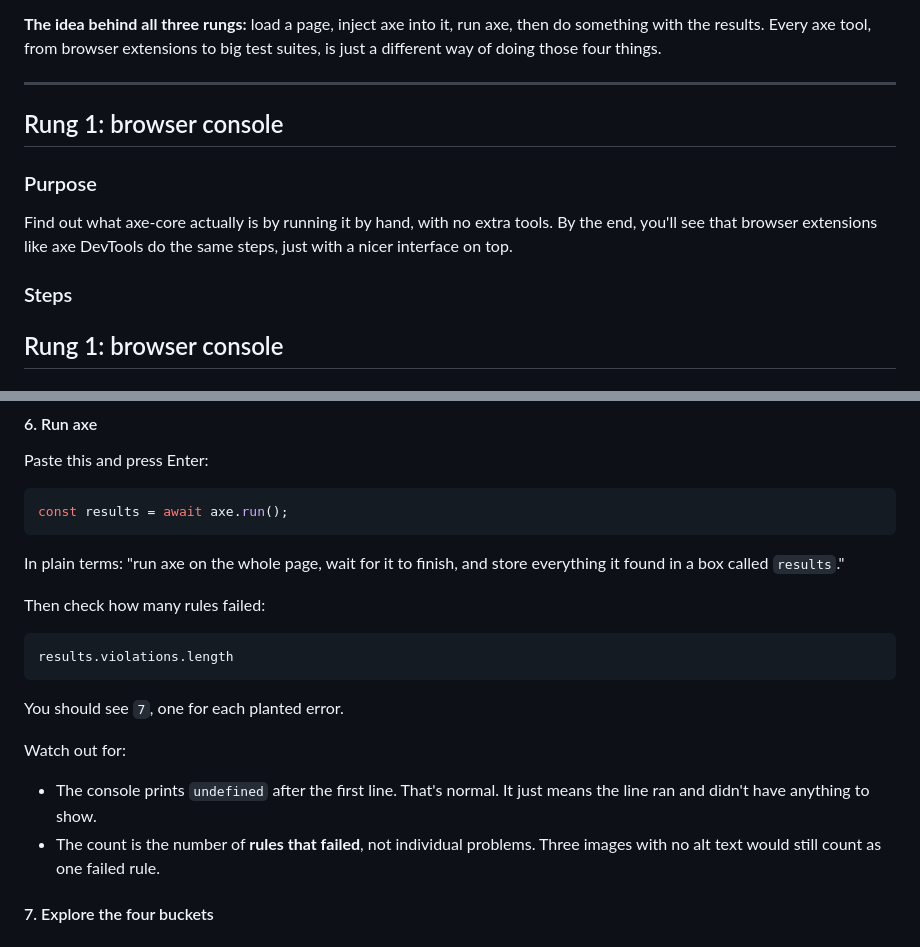
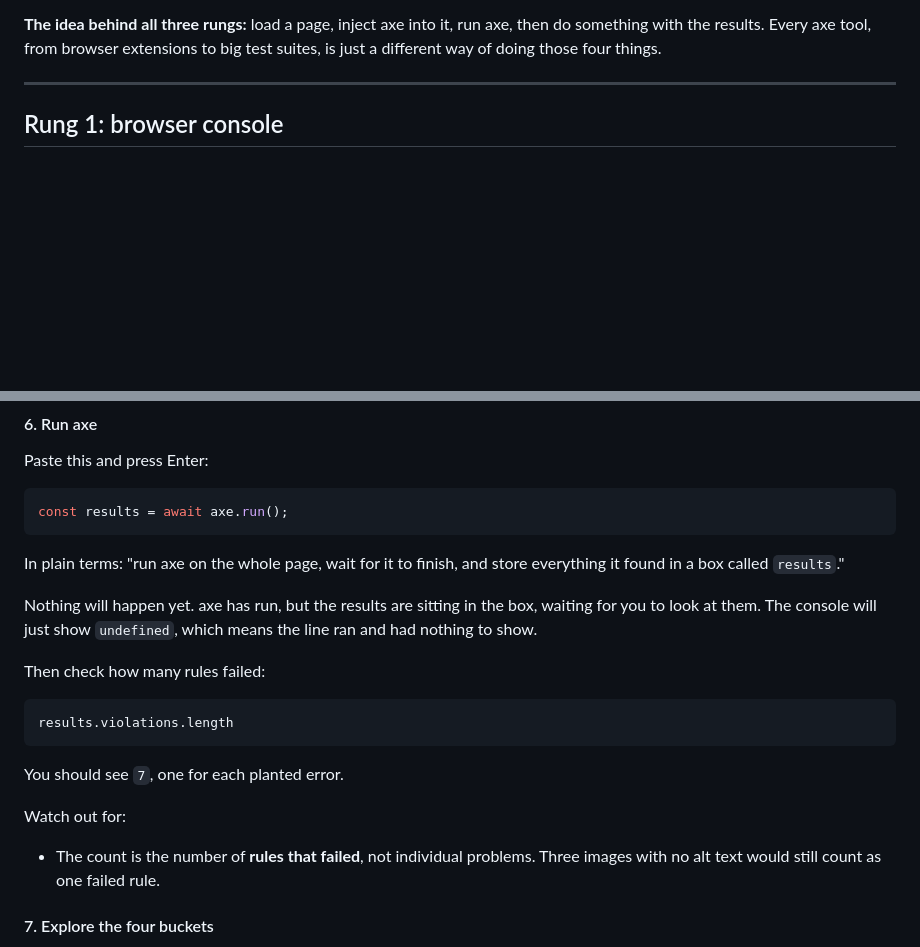
Before and after one commit to Intopia/playwright-testing, a Markdown page: axe-core-steps.md, 2 parts joined by grey strips. Rendered like a GitHub page; blank space fills up the shorter version.

````diff
--- a/axe-core-steps.md
+++ b/axe-core-steps.md
@@ -12,14 +12,6 @@ This guide climbs a ladder in three rungs. You start by running axe-core by hand
 **The idea behind all three rungs:** load a page, inject axe into it, run axe, then do something with the results. Every axe tool, from browser extensions to big test suites, is just a different way of doing those four things.
 
 ---
-
-## Rung 1: browser console
-
-### Purpose
-
-Find out what axe-core actually is by running it by hand, with no extra tools. By the end, you'll see that browser extensions like axe DevTools do the same steps, just with a nicer interface on top.
-
-### Steps
 
 ## Rung 1: browser console
 
@@ -174,6 +166,8 @@ const results = await axe.run();
 
 In plain terms: "run axe on the whole page, wait for it to finish, and store everything it found in a box called `results`."
 
+Nothing will happen yet. axe has run, but the results are sitting in the box, waiting for you to look at them. The console will just show `undefined`, which means the line ran and had nothing to show.
+
 Then check how many rules failed:
 
 ```js
@@ -184,7 +178,6 @@ You should see `7`, one for each planted error.
 
 Watch out for:
 
-- The console prints `undefined` after the first line. That's normal. It just means the line ran and didn't have anything to show.
 - The count is the number of **rules that failed**, not individual problems. Three images with no alt text would still count as one failed rule.
 
 #### 7. Explore the four buckets
````
Also changed, not shown: other parts of axe-core-steps.md (+1 -0 lines).
